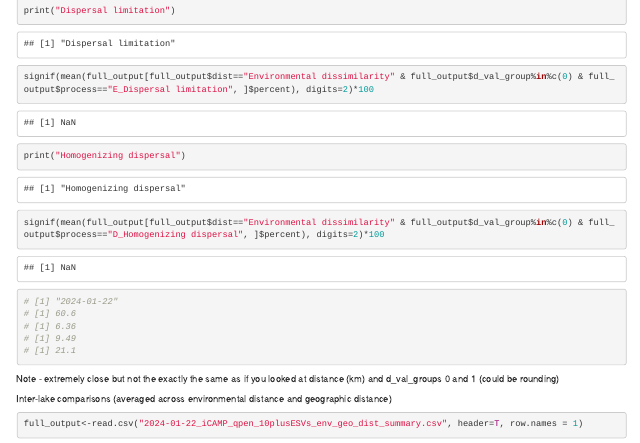
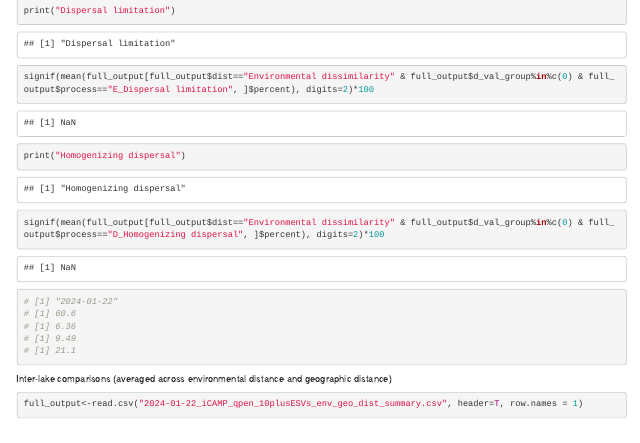
Before and after one commit to jvoneggers/WYLakeSedMicrobes, an R Markdown document (VonEggers_WYMountainLakeSedimentMicrobes_DataAnalysis_Jan2024.Rmd): the page in a window 1100 px wide, from 5820 px down. Rendered offline with R 4.5, knitr and Pandoc, with nearby package versions; some code elsewhere in the file could not run offline; long lines of code are wrapped.

Commit message:
Update data analysis file

````diff
--- a/VonEggers_WYMountainLakeSedimentMicrobes_DataAnalysis_Jan2024.Rmd
+++ b/VonEggers_WYMountainLakeSedimentMicrobes_DataAnalysis_Jan2024.Rmd
@@ -1137,7 +1137,7 @@ signif(mean(full_output[full_output$dist=="Environmental dissimilarity" & full_o
 # [1] 21.1
 ```
 
-Note - extremely close but not the exactly the same as if you looked at distance (km) and d_val_groups 0 and 1 (could be rounding)
+
 
 
 
````
